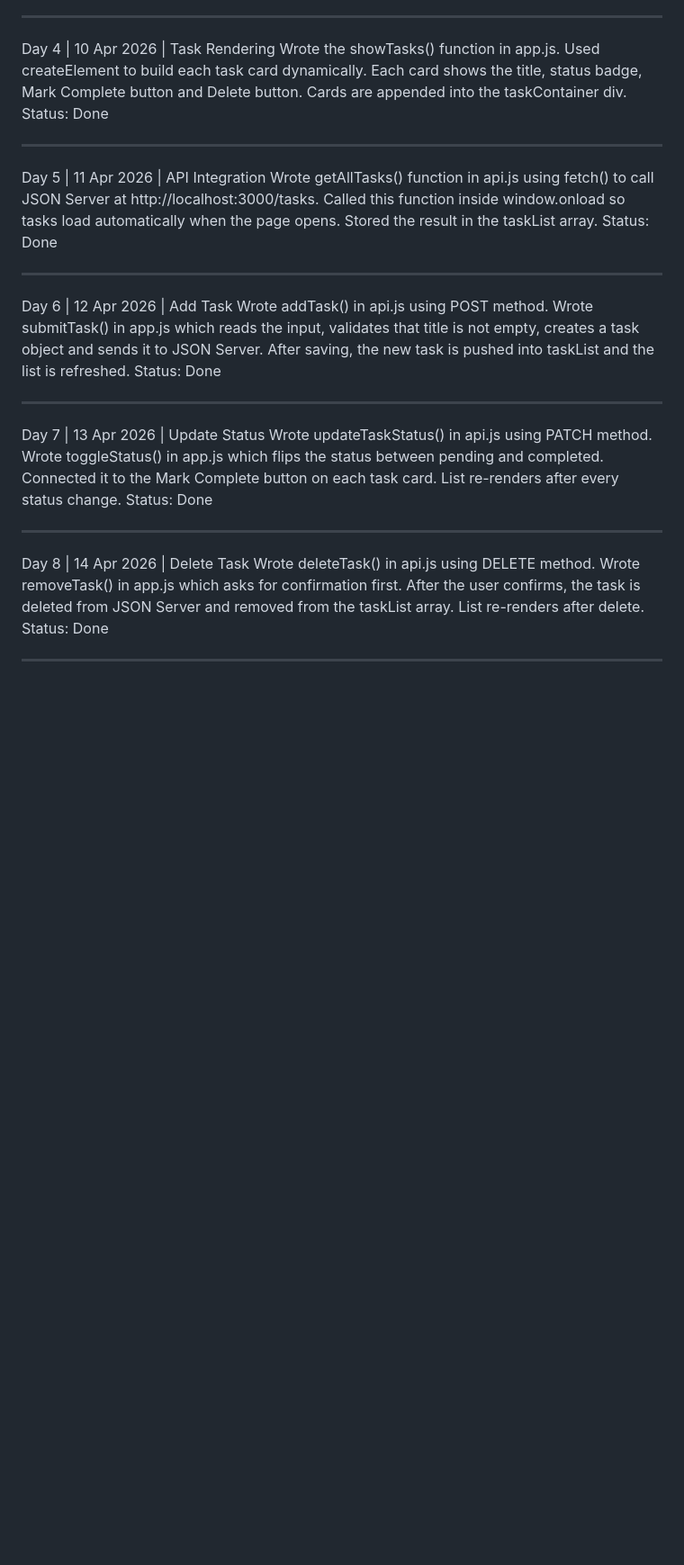
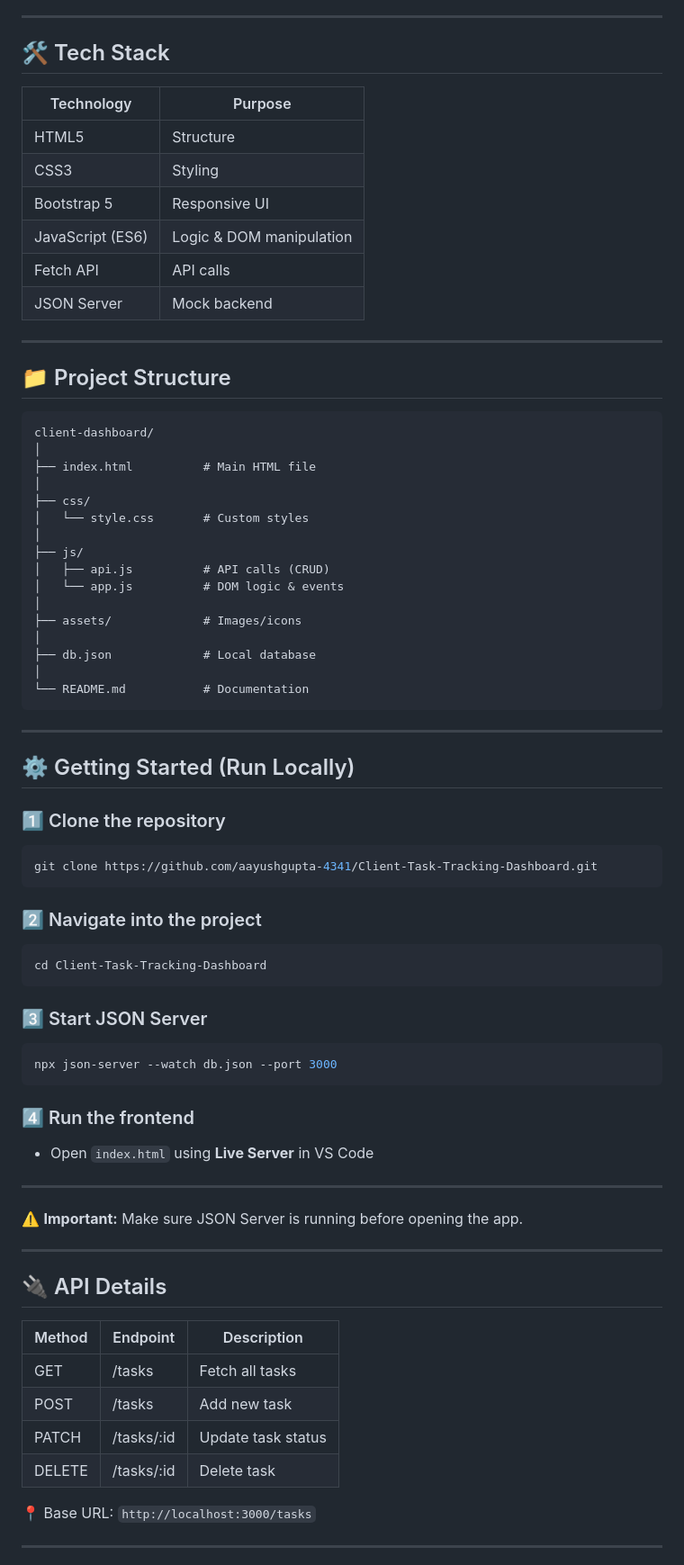
Before and after one commit to aayushgupta-4341/Client-Task-Tracking-Dashboard, a Markdown page: README.md, the part around one of its changes. Shown at 90% size. Rendered like a GitHub page; blank space fills up the shorter version.

Commit message:
Revise README for better clarity and structure
Updated README to improve formatting and clarity, added project overview, features, tech stack, and instructions for running locally.

````diff
--- a/README.md
+++ b/README.md
@@ -114,49 +31,83 @@ Status: Done
 
 ---
 
-Day 4 | 10 Apr 2026 | Task Rendering
-Wrote the showTasks() function in app.js. Used createElement
-to build each task card dynamically. Each card shows the title,
-status badge, Mark Complete button and Delete button. Cards are
-appended into the taskContainer div.
-Status: Done
+## 🛠️ Tech Stack
+
+| Technology       | Purpose                  |
+| ---------------- | ------------------------ |
+| HTML5            | Structure                |
+| CSS3             | Styling                  |
+| Bootstrap 5      | Responsive UI            |
+| JavaScript (ES6) | Logic & DOM manipulation |
+| Fetch API        | API calls                |
+| JSON Server      | Mock backend             |
 
 ---
 
-Day 5 | 11 Apr 2026 | API Integration
-Wrote getAllTasks() function in api.js using fetch() to call
-JSON Server at http://localhost:3000/tasks. Called this function
-inside window.onload so tasks load automatically when the page
-opens. Stored the result in the taskList array.
-Status: Done
+## 📁 Project Structure
+
+```
+client-dashboard/
+│
+├── index.html          # Main HTML file
+│
+├── css/
+│   └── style.css       # Custom styles
+│
+├── js/
+│   ├── api.js          # API calls (CRUD)
+│   └── app.js          # DOM logic & events
+│
+├── assets/             # Images/icons
+│
+├── db.json             # Local database
+│
+└── README.md           # Documentation
+```
 
 ---
 
-Day 6 | 12 Apr 2026 | Add Task
-Wrote addTask() in api.js using POST method. Wrote submitTask()
-in app.js which reads the input, validates that title is not
-empty, creates a task object and sends it to JSON Server. After
-saving, the new task is pushed into taskList and the list is
-refreshed.
-Status: Done
+## ⚙️ Getting Started (Run Locally)
+
+### 1️⃣ Clone the repository
+
+```bash
+git clone https://github.com/aayushgupta-4341/Client-Task-Tracking-Dashboard.git
+```
+
+### 2️⃣ Navigate into the project
+
+```bash
+cd Client-Task-Tracking-Dashboard
+```
+
+### 3️⃣ Start JSON Server
+
+```bash
+npx json-server --watch db.json --port 3000
+```
+
+### 4️⃣ Run the frontend
+
+* Open `index.html` using **Live Server** in VS Code
 
 ---
 
-Day 7 | 13 Apr 2026 | Update Status
-Wrote updateTaskStatus() in api.js using PATCH method. Wrote
-toggleStatus() in app.js which flips the status between pending
-and completed. Connected it to the Mark Complete button on each
-task card. List re-renders after every status change.
-Status: Done
+⚠️ **Important:**
+Make sure JSON Server is running before opening the app.
 
 ---
 
-Day 8 | 14 Apr 2026 | Delete Task
-Wrote deleteTask() in api.js using DELETE method. Wrote
-removeTask() in app.js which asks for confirmation first. After
-the user confirms, the task is deleted from JSON Server and
-removed from the taskList array. List re-renders after delete.
-Status: Done
+## 🔌 API Details
+
+| Method | Endpoint   | Description        |
+| ------ | ---------- | ------------------ |
+| GET    | /tasks     | Fetch all tasks    |
+| POST   | /tasks     | Add new task       |
+| PATCH  | /tasks/:id | Update task status |
+| DELETE | /tasks/:id | Delete task        |
+
+📍 Base URL: `http://localhost:3000/tasks`
 
 ---
 
````
Also changed, not shown: other parts of README.md (+75 -166 lines).
